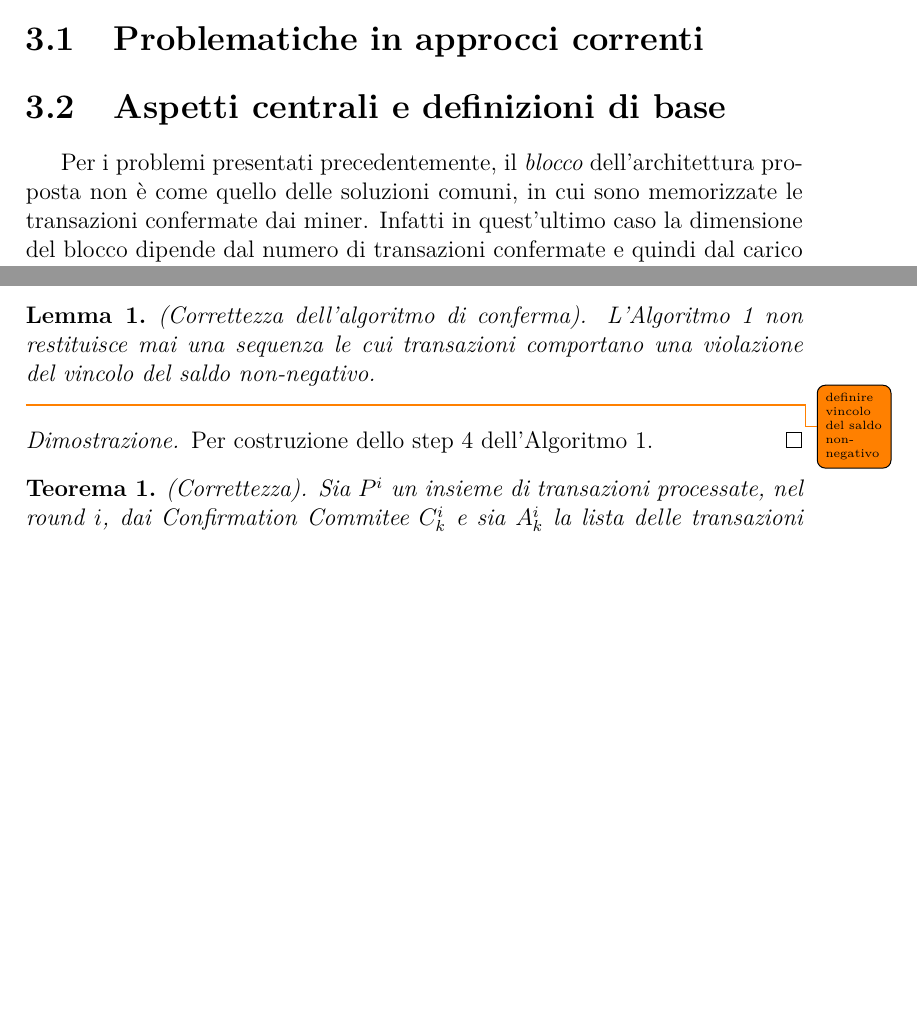
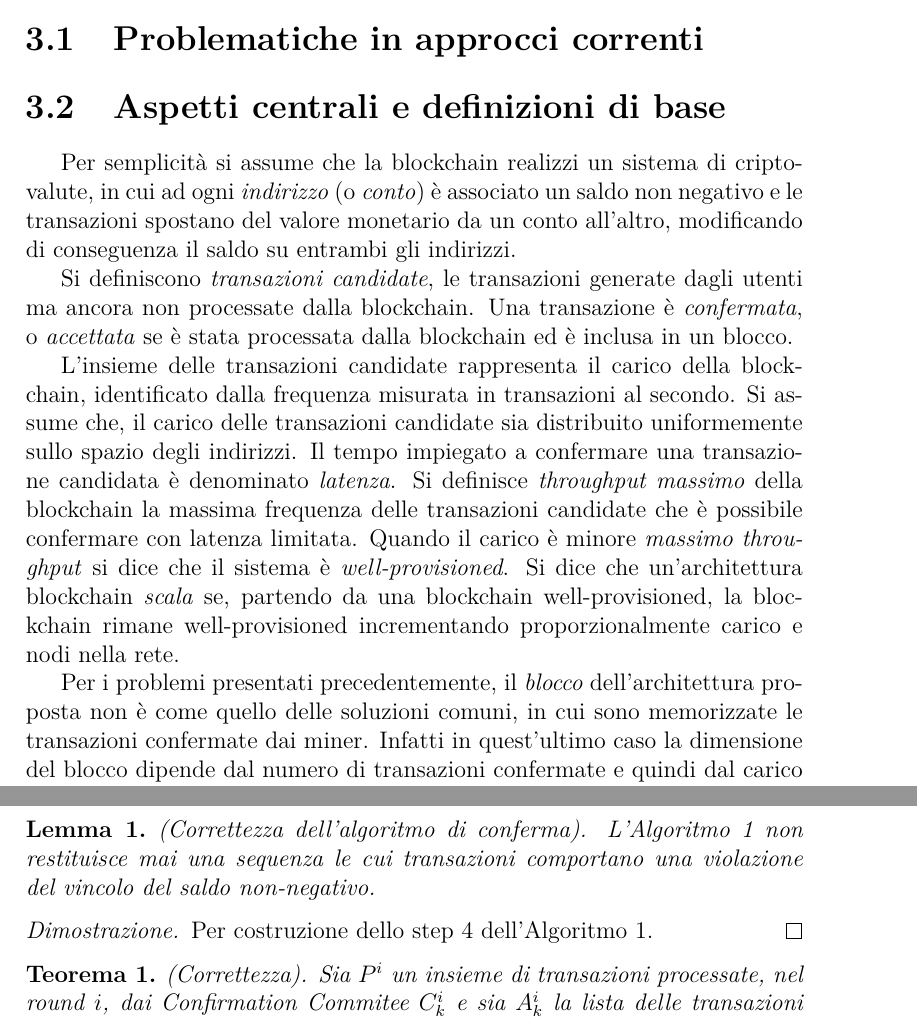
Before and after one commit to gmgigi96/ScalableBlockchain, a LaTeX book (master.tex, which reads 040-architettura.tex): two parts of pages 37 and 42 of 52, joined at a grey line, cut so that both start at the same text, the shorter picture padded with empty space. Compiled offline with pdfLaTeX.

Commit message:
alcune definizioni

```diff
--- a/040-architettura.tex
+++ b/040-architettura.tex
@@ -5,6 +5,14 @@
 \section{Aspetti centrali e definizioni di base}
 
 %Vediamo l'architettura proposta, in riferimento alla Figura~\ref{fig:architecture}.
+
+Per semplicità si assume che la blockchain realizzi un sistema di cripto-valute, in cui ad ogni \emph{indirizzo} (o \emph{conto}) è associato un saldo non negativo e le transazioni spostano del valore monetario da un conto all'altro, modificando di conseguenza il saldo su entrambi gli indirizzi.
+
+Si definiscono \emph{transazioni candidate}, le transazioni generate dagli utenti ma ancora non processate dalla blockchain. Una transazione è \emph{confermata}, o \emph{accettata} se è stata processata dalla blockchain ed è inclusa in un blocco.
+
+L'insieme delle transazioni candidate rappresenta il carico della blockchain, identificato dalla frequenza misurata in transazioni al secondo. Si assume che, il carico delle transazioni candidate sia distribuito uniformemente sullo spazio degli indirizzi. Il tempo impiegato a confermare una transazione candidata è denominato \emph{latenza}. Si definisce \emph{throughput massimo} della blockchain la massima frequenza delle transazioni candidate che è possibile confermare con latenza limitata. Quando il carico è minore \emph{massimo throughput} si dice che il sistema è \emph{well-provisioned}.
+Si dice che un'architettura blockchain \emph{scala} se, partendo da una blockchain well-provisioned, la blockchain rimane well-provisioned incrementando proporzionalmente carico e nodi nella rete.
+
 
 Per i problemi presentati precedentemente, il \textit{blocco} dell'architettura proposta non è come quello delle soluzioni comuni, in cui sono memorizzate le transazioni confermate dai miner. Infatti in quest'ultimo caso la dimensione del blocco dipende dal numero di transazioni confermate e quindi dal carico generato dalla rete. Questo ovviamente è un problema di scalabilità, per cui la dimensione del blocco è costante e contiene solamente l'hash del blocco precedente e l'hash dello stato della blockchain dopo l'applicazione delle transazioni del blocco. Per cui, il blocco può esser visto come l'header del blocco delle soluzioni tradizionali. L'hash dello stato è ottenuto dal root-hash del Merkle Tree dello stato, per cui è chiamato \emph{state root-hash}.
 
@@ -67,8 +73,6 @@ In questo paragrafo si dimostra formalmente la correttezza dell'architettura rip
 \begin{lemma}{(Correttezza dell'algoritmo di conferma).}\label{lemma:cc}
 L'Algoritmo 1 non restituisce mai una sequenza le cui transazioni comportano una violazione del vincolo del saldo non-negativo.
 \end{lemma}
-
-\todo{definire vincolo del saldo non-negativo}
 
 \begin{proof}
 Per costruzione dello step 4 dell'Algoritmo 1.
```
Also changed, not shown: 040-architettura.tex (2 more changed lines).
